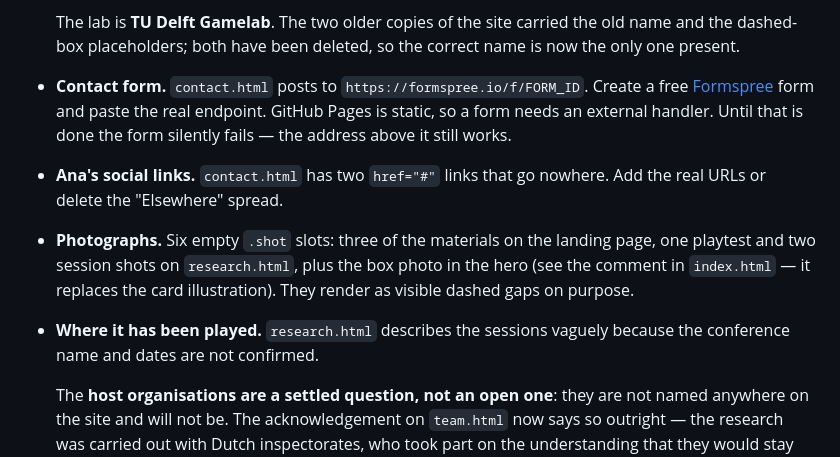
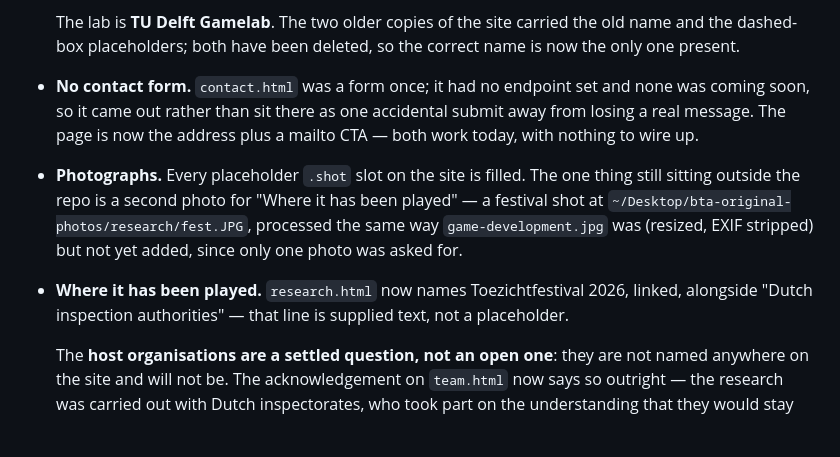
Before and after one commit to a-gagua/Beyond-the-Algorithm, a Markdown page: README.md, the part around the change. Rendered like a GitHub page; blank space fills up the shorter version.

Commit message:
README: catch up three bullets the contact/footer changes made stale
The form, the placeholder social links and the vague conference
description had all already been resolved earlier in this session;
this file just hadn't been told. Fixed while rebasing onto Ana's own
README trim, which touched none of the same lines.

Co-Authored-By: Claude <noreply@anthropic.com>

```diff
--- a/README.md
+++ b/README.md
@@ -202,18 +202,19 @@ you can also just search the source for `NEEDED` and `TO CONFIRM`.
   The lab is **TU Delft Gamelab**. The two older
   copies of the site carried the old name and the dashed-box placeholders;
   both have been deleted, so the correct name is now the only one present.
-- **Contact form.** `contact.html` posts to `https://formspree.io/f/FORM_ID`.
-  Create a free [Formspree](https://formspree.io) form and paste the real
-  endpoint. GitHub Pages is static, so a form needs an external handler. Until
-  that is done the form silently fails — the address above it still works.
-- **Ana's social links.** `contact.html` has two `href="#"` links that go
-  nowhere. Add the real URLs or delete the "Elsewhere" spread.
-- **Photographs.** Six empty `.shot` slots: three of the materials on
-  the landing page, one playtest and two session shots on `research.html`,
-  plus the box photo in the hero (see the comment in `index.html` — it
-  replaces the card illustration). They render as visible dashed gaps on purpose.
-- **Where it has been played.** `research.html` describes the sessions vaguely
-  because the conference name and dates are not confirmed.
+- **No contact form.** `contact.html` was a form once; it had no endpoint set
+  and none was coming soon, so it came out rather than sit there as one
+  accidental submit away from losing a real message. The page is now the
+  address plus a mailto CTA — both work today, with nothing to wire up.
+- **Photographs.** Every placeholder `.shot` slot on the site is filled. The
+  one thing still sitting outside the repo is a second photo for "Where it has
+  been played" — a festival shot at
+  `~/Desktop/bta-original-photos/research/fest.JPG`, processed the same way
+  `game-development.jpg` was (resized, EXIF stripped) but not yet added, since
+  only one photo was asked for.
+- **Where it has been played.** `research.html` now names Toezichtfestival
+  2026, linked, alongside "Dutch inspection authorities" — that line is
+  supplied text, not a placeholder.
 
   The **host organisations are a settled question, not an open one**: they are
   not named anywhere on the site and will not be. The acknowledgement on
```
